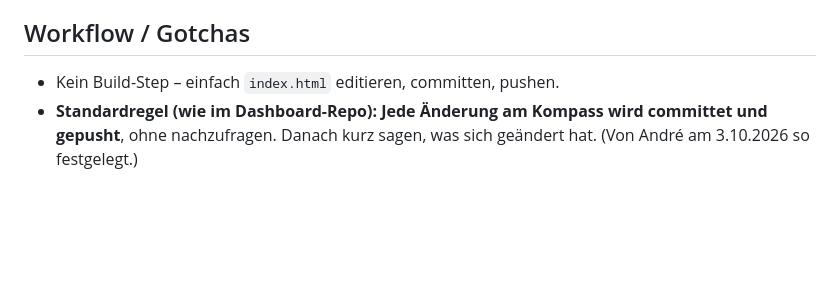
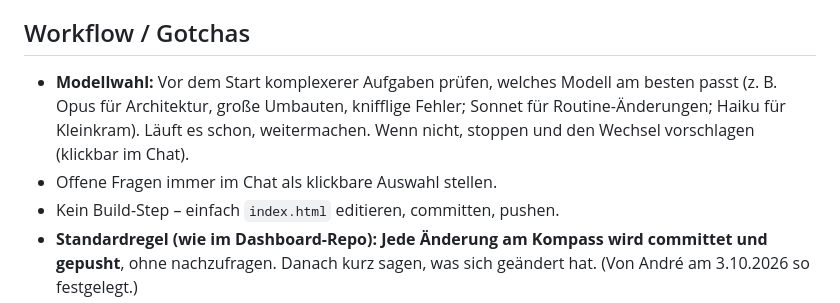
Before and after one commit to andrehennen/adc-compass, a Markdown page: CLAUDE.md, the part around the change. GitHub-like rendering; blank space fills up the shorter version.

Commit message:
CLAUDE.md: Modellwahl prüfen, Fragen klickbar stellen
Co-Authored-By: Claude Opus 5.5 <noreply@anthropic.com>
Claude-Session: https://claude.ai/code/session_01EVibfmtVmnBHEQkcdAxV1H

```diff
--- a/CLAUDE.md
+++ b/CLAUDE.md
@@ -83,6 +83,8 @@ immer transparent machen, ob die Adresse bestätigt oder nur abgeleitet ist. **N
 
 ## Workflow / Gotchas
 
+- **Modellwahl:** Vor dem Start komplexerer Aufgaben prüfen, welches Modell am besten passt (z. B. Opus für Architektur, große Umbauten, knifflige Fehler; Sonnet für Routine-Änderungen; Haiku für Kleinkram). Läuft es schon, weitermachen. Wenn nicht, stoppen und den Wechsel vorschlagen (klickbar im Chat).
+- Offene Fragen immer im Chat als klickbare Auswahl stellen.
 - Kein Build-Step – einfach `index.html` editieren, committen, pushen.
 - **Standardregel (wie im Dashboard-Repo): Jede Änderung am Kompass wird committet und gepusht**, ohne
   nachzufragen. Danach kurz sagen, was sich geändert hat. (Von André am 3.10.2026 so festgelegt.)
```
